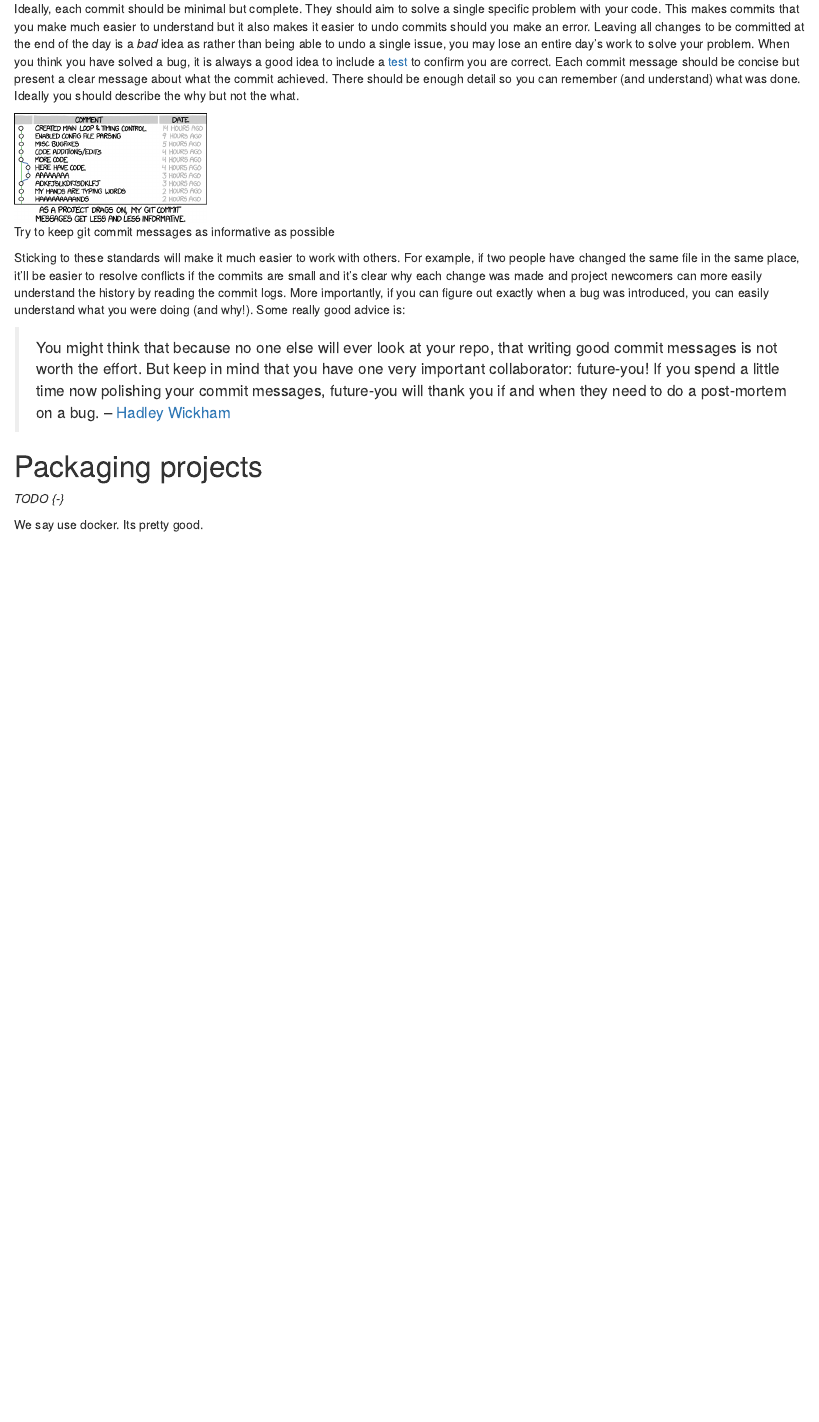
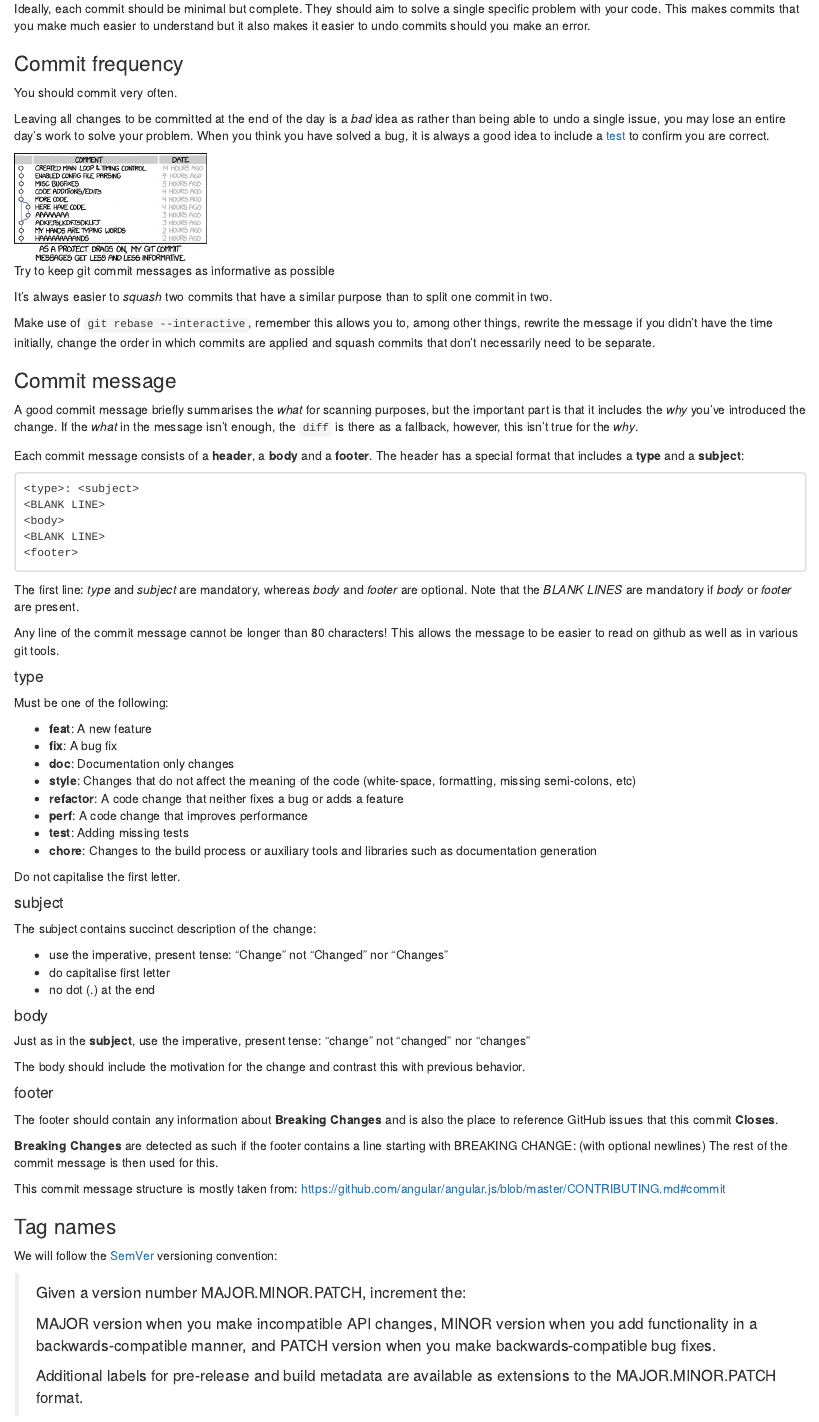
Before and after one commit to datasciencecampus/coding-standards, an R Markdown document (content/04-tools.Rmd): the page in a window 1100 px wide, from 370 px down before the commit and from 700 px down after it, so that both start at the same text. Rendered offline with R 4.5, knitr and Pandoc, with nearby package versions; drawn as R Markdown's standard HTML page in place of the format the file asks for.

Commit message:
doc: Add version control style guide for Git
Adapt some of the guidelines that were created for the DWP Data Science
Git workflow.

````diff
--- a/content/04-tools.Rmd
+++ b/content/04-tools.Rmd
@@ -13 +7,0 @@ All GitHub repository names should follow the `kebab-case` naming convention and
-Ideally, each commit should be minimal but complete. They should aim to solve a single specific problem with your code. This makes commits that you make much easier to understand but it also makes it easier to undo commits should you make an error. Leaving all changes to be committed at the end of the day is a *bad* idea as rather than being able to undo a single issue, you may lose an entire day's work to solve your problem. When you think you have solved a bug, it is always a good idea to include a [test](#tests) to confirm you are correct. Each commit message should be concise but present a clear message about what the commit achieved. There should be enough detail so you can remember (and understand) what was done. Ideally you should describe the why but not the what.
@@ -14,8 +25,106 @@ Ideally, each commit should be minimal but complete. They should aim to solve a
+Ideally, each commit should be minimal but complete. They should aim to solve a single specific problem with your code. This makes commits that you make much easier to understand but it also makes it easier to undo commits should you make an error.
+
+
+### Commit frequency
+
+You should commit very often.
+
+Leaving all changes to be committed at the end of the day is a *bad* idea as rather than being able to undo a single issue, you may lose an entire day's work to solve your problem. When you think you have solved a bug, it is always a good idea to include a [test](#tests) to confirm you are correct.
+
 
 ```{r gitCommit, echo = FALSE, fig.cap = "Try to keep git commit messages as informative as possible"}
 knitr::include_graphics("img/git_commit.png")
 ```
 
-Sticking to these standards will make it much easier to work with others. For example, if two people have changed the same file in the same place, it’ll be easier to resolve conflicts if the commits are small and it’s clear why each change was made and project newcomers can more easily understand the history by reading the commit logs. More importantly, if you can figure out exactly when a bug was introduced, you can easily understand what you were doing (and why!). Some really good advice is:
+It's always easier to _squash_ two commits that have a similar purpose than to split one commit in two.
 
-> You might think that because no one else will ever look at your repo, that writing good commit messages is not worth the effort. But keep in mind that you have one very important collaborator: future-you! If you spend a little time now polishing your commit messages, future-you will thank you if and when they need to do a post-mortem on a bug. -- [Hadley Wickham](http://r-pkgs.had.co.nz/git.html#commit-best-practices)
+Make use of `git rebase --interactive`, remember this allows you to, among
+other things, rewrite the message if you didn't have the time initially, change
+the order in which commits are applied and squash commits that don't
+necessarily need to be separate.
+
+
+### Commit message
+
+A good commit message briefly summarises the _what_ for scanning purposes, but
+the important part is that it includes the _why_ you've introduced the change.
+If the _what_ in the message isn't enough, the `diff` is there as a fallback, however, this isn't true for the _why_.
+
+Each commit message consists of a **header**, a **body** and a **footer**.
+The header has a special format that includes a **type** and a **subject**:
+
+```
+<type>: <subject>
+<BLANK LINE>
+<body>
+<BLANK LINE>
+<footer>
+```
+
+The first line: _type_ and _subject_ are mandatory, whereas _body_ and _footer_
+are optional. Note that the _BLANK LINES_ are mandatory if _body_ or _footer_
+are present.
+
+Any line of the commit message cannot be longer than 80 characters! This allows the
+message to be easier
+to read on github as well as in various git tools.
+
+#### type
+
+Must be one of the following:
+
+* **feat**: A new feature
+* **fix**: A bug fix
+* **doc**: Documentation only changes
+* **style**: Changes that do not affect the meaning of the code (white-space,
+formatting, missing semi-colons, etc)
+* **refactor**: A code change that neither fixes a bug or adds a feature
+* **perf**: A code change that improves performance
+* **test**: Adding missing tests
+* **chore**: Changes to the build process or auxiliary tools and libraries such as documentation generation
+
+Do not capitalise the first letter.
+
+#### subject
+
+The subject contains succinct description of the change:
+
+* use the imperative, present tense: "Change" not "Changed" nor "Changes"
+* do capitalise first letter
+* no dot (.) at the end
+
+#### body
+
+Just as in the **subject**, use the imperative, present tense: "change" not
+"changed" nor "changes"
+
+The body should include the motivation for the change and contrast this with
+previous behavior.
+
+#### footer
+
+The footer should contain any information about **Breaking Changes** and is
+also the place to
+reference GitHub issues that this commit **Closes**.
+
+**Breaking Changes** are detected as such if the footer contains a line
+starting with BREAKING CHANGE:
+(with optional newlines) The rest of the commit message is then used for this.
+
+This commit message structure is mostly taken from:
+https://github.com/angular/angular.js/blob/master/CONTRIBUTING.md#commit
+
+
+### Tag names
+
+We will follow the [SemVer](http://semver.org) versioning convention:
+
+> Given a version number MAJOR.MINOR.PATCH, increment the:
+>
+>    MAJOR version when you make incompatible API changes,
+>    MINOR version when you add functionality in a backwards-compatible
+>        manner, and
+>    PATCH version when you make backwards-compatible bug fixes.
+>
+>    Additional labels for pre-release and build metadata are available
+>    as extensions to the MAJOR.MINOR.PATCH format.
````
Also changed, not shown: content/04-tools.Rmd (57 more changed lines).
